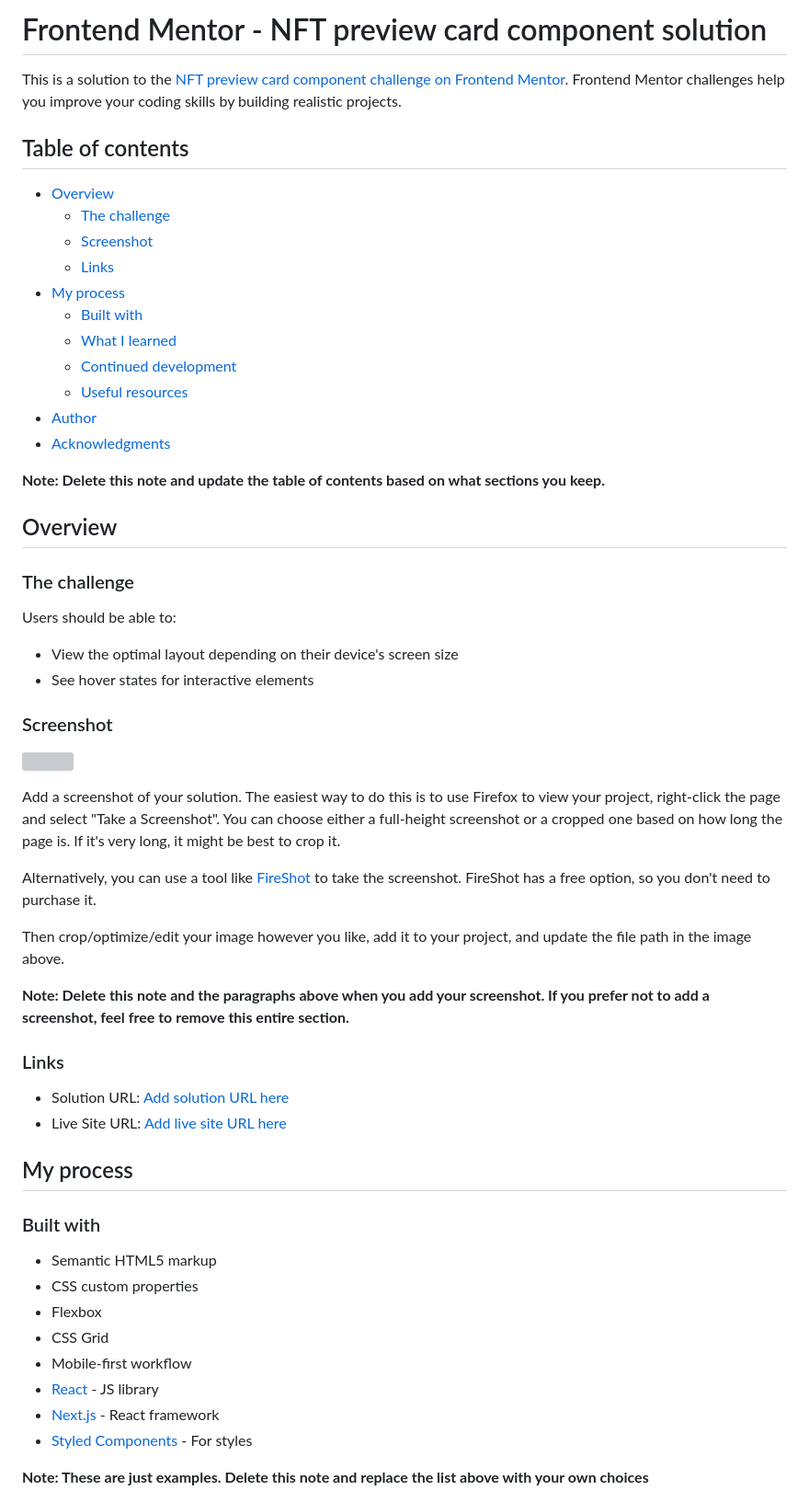
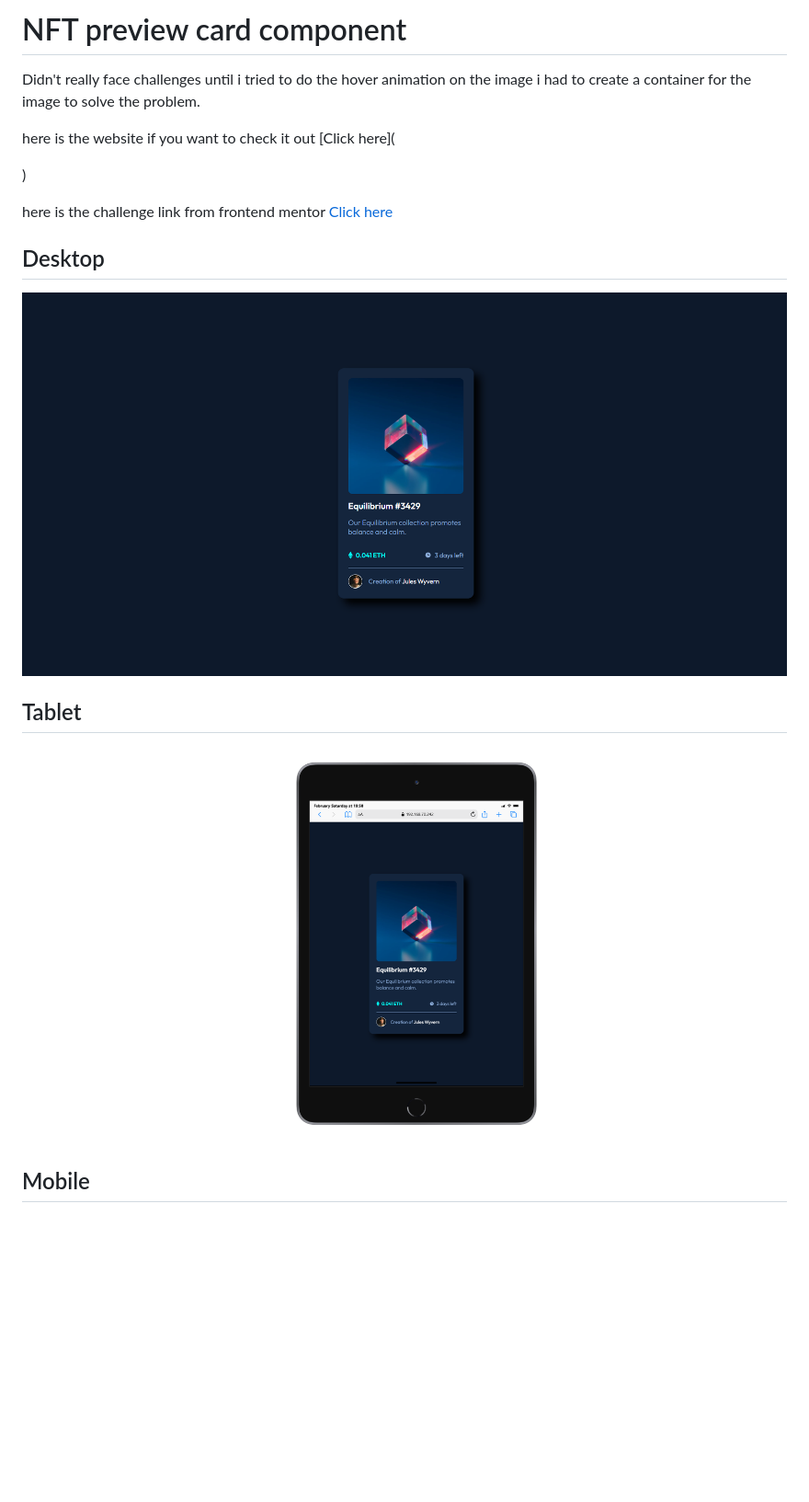
Before and after one commit to MohammedAref11/NFT-Card, a Markdown page: README-template.md, the part around one of its changes. Shown at 92% size. GitHub-like rendering; pictures changed too: result-image/Screenshot 2026-02-07 195022.png (added), result-image/Screenshot 2026-02-07 195032.png (added); blank space fills up the shorter version; grey boxes are pictures that could not be loaded.

Commit message:
Finished project

```diff
--- a/README-template.md
+++ b/README-template.md
@@ -1,61 +1,20 @@
-# Frontend Mentor - NFT preview card component solution
+# NFT preview card component
 
-This is a solution to the [NFT preview card component challenge on Frontend Mentor](https://www.frontendmentor.io/challenges/nft-preview-card-component-SbdUL_w0U). Frontend Mentor challenges help you improve your coding skills by building realistic projects.
+Didn't really face challenges until i tried to do the hover animation on the image i had to create a container for the image to solve the problem.
 
-## Table of contents
+here is the website if you want to check it out [Click here](
 
-- [Overview](#overview)
-  - [The challenge](#the-challenge)
-  - [Screenshot](#screenshot)
-  - [Links](#links)
-- [My process](#my-process)
-  - [Built with](#built-with)
-  - [What I learned](#what-i-learned)
-  - [Continued development](#continued-development)
-  - [Useful resources](#useful-resources)
-- [Author](#author)
-- [Acknowledgments](#acknowledgments)
+)
 
-**Note: Delete this note and update the table of contents based on what sections you keep.**
+here is the challenge link from frontend mentor [Click here](https://www.frontendmentor.io/challenges/nft-preview-card-component-SbdUL_w0U)
 
-## Overview
+## Desktop
 
-### The challenge
+![page-desktop](./result-image/Screenshot%202026-02-07%20195032.png)
 
-Users should be able to:
+## Tablet
 
-- View the optimal layout depending on their device's screen size
-- See hover states for interactive elements
+![page-table](./result-image/Screenshot%202026-02-07%20195022.png)
 
-### Screenshot
+## Mobile
 
-![](./screenshot.jpg)
-
-Add a screenshot of your solution. The easiest way to do this is to use Firefox to view your project, right-click the page and select "Take a Screenshot". You can choose either a full-height screenshot or a cropped one based on how long the page is. If it's very long, it might be best to crop it.
-
-Alternatively, you can use a tool like [FireShot](https://getfireshot.com/) to take the screenshot. FireShot has a free option, so you don't need to purchase it.
-
-Then crop/optimize/edit your image however you like, add it to your project, and update the file path in the image above.
-
-**Note: Delete this note and the paragraphs above when you add your screenshot. If you prefer not to add a screenshot, feel free to remove this entire section.**
-
-### Links
-
-- Solution URL: [Add solution URL here](https://your-solution-url.com)
-- Live Site URL: [Add live site URL here](https://your-live-site-url.com)
-
-## My process
-
-### Built with
-
-- Semantic HTML5 markup
-- CSS custom properties
-- Flexbox
-- CSS Grid
-- Mobile-first workflow
-- [React](https://reactjs.org/) - JS library
-- [Next.js](https://nextjs.org/) - React framework
-- [Styled Components](https://styled-components.com/) - For styles
-
-**Note: These are just examples. Delete this note and replace the list above with your own choices**
-
```
Also changed, not shown: other parts of README-template.md (+1 -50 lines), result-image/Screenshot 2026-02-07 194956.png (added), 2 other files.
